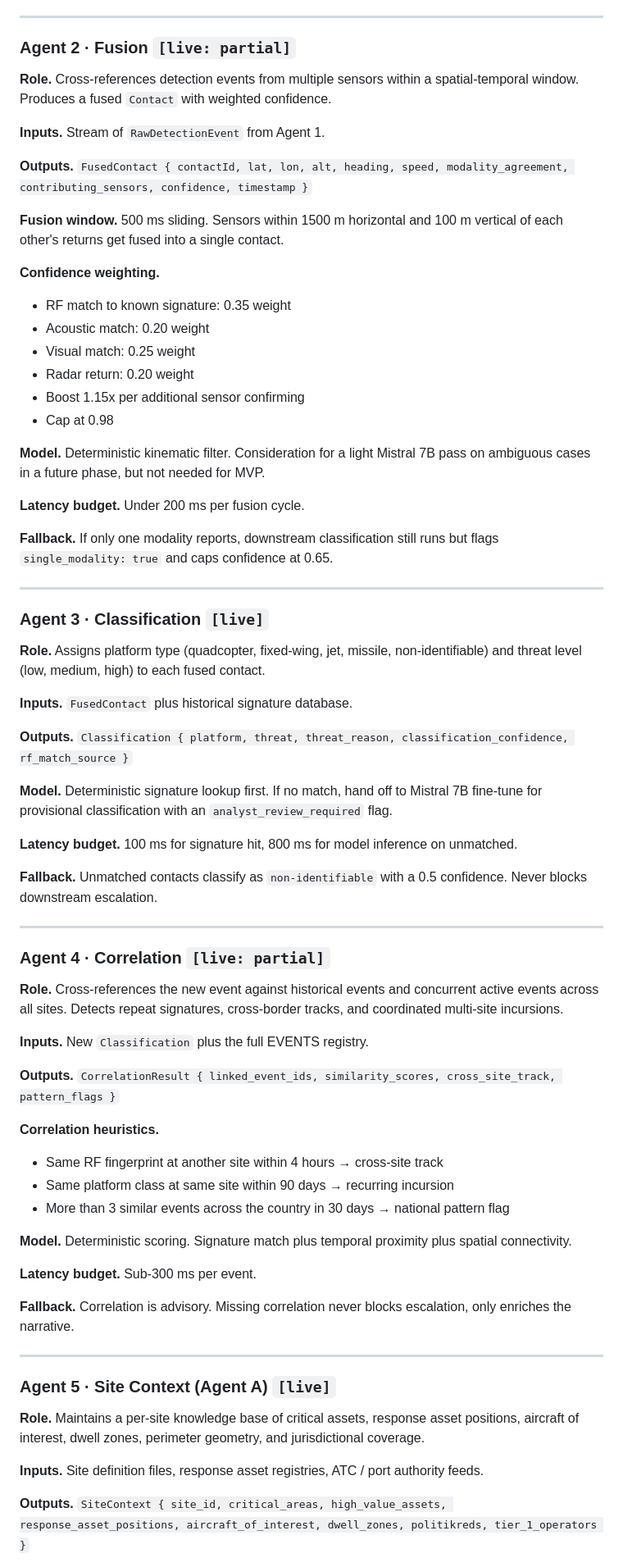
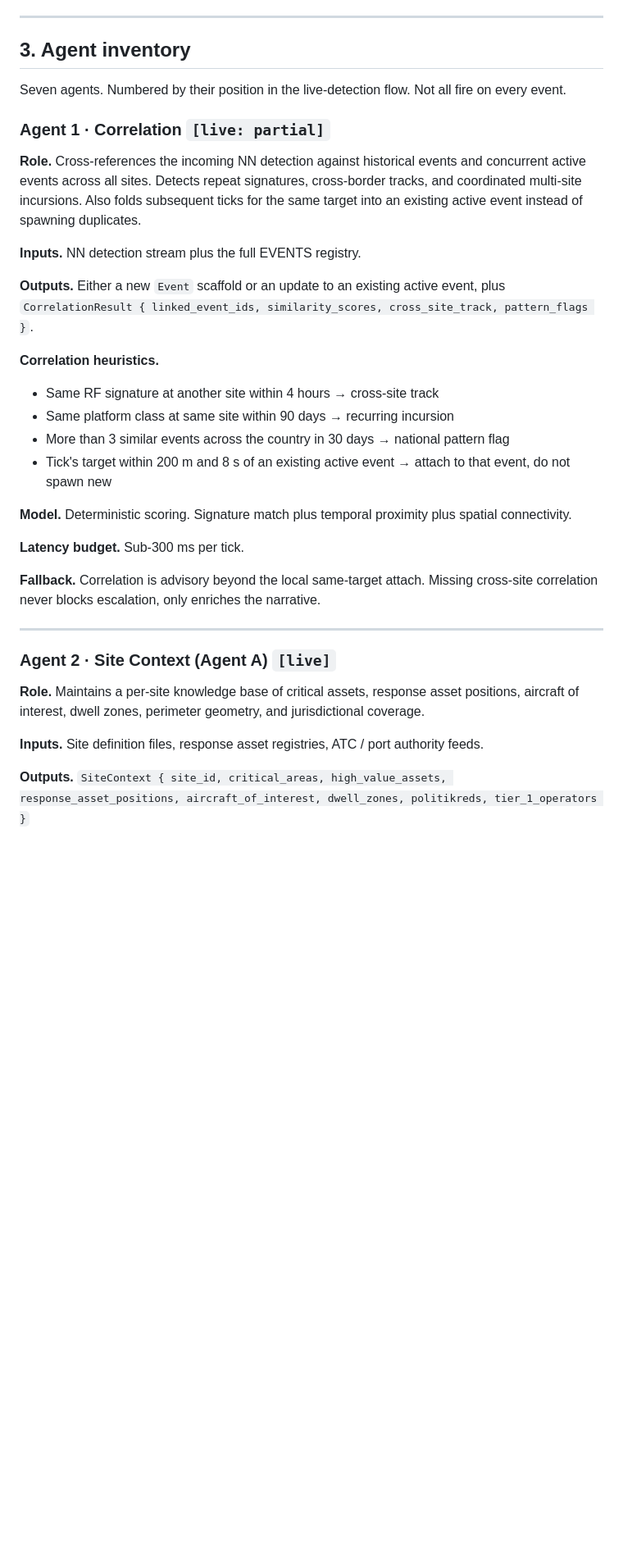
Before and after one commit to Luckyluc321/ISR-Systems-c2-platform, a Markdown page: docs/agentic-architecture.md, the part around one of its changes. Shown at 82% size. GitHub-like rendering; blank space fills up the shorter version.

```diff
--- a/docs/agentic-architecture.md
+++ b/docs/agentic-architecture.md
@@ -81,98 +98,53 @@ adapter, not touching downstream code.
 
 ---
 
-### Agent 2 · Fusion `[live: partial]`
+## 3. Agent inventory
 
-**Role.** Cross-references detection events from multiple sensors within
-a spatial-temporal window. Produces a fused `Contact` with weighted
-confidence.
+Seven agents. Numbered by their position in the live-detection flow.
+Not all fire on every event.
 
-**Inputs.** Stream of `RawDetectionEvent` from Agent 1.
+### Agent 1 · Correlation `[live: partial]`
 
-**Outputs.** `FusedContact { contactId, lat, lon, alt, heading, speed,
-modality_agreement, contributing_sensors, confidence, timestamp }`
+**Role.** Cross-references the incoming NN detection against
+historical events and concurrent active events across all sites.
+Detects repeat signatures, cross-border tracks, and coordinated
+multi-site incursions. Also folds subsequent ticks for the same
+target into an existing active event instead of spawning duplicates.
 
-**Fusion window.** 500 ms sliding. Sensors within 1500 m horizontal and
-100 m vertical of each other's returns get fused into a single contact.
+**Inputs.** NN detection stream plus the full EVENTS registry.
 
-**Confidence weighting.**
-- RF match to known signature: 0.35 weight
-- Acoustic match: 0.20 weight
-- Visual match: 0.25 weight
-- Radar return: 0.20 weight
-- Boost 1.15x per additional sensor confirming
-- Cap at 0.98
-
-**Model.** Deterministic kinematic filter. Consideration for a light
-Mistral 7B pass on ambiguous cases in a future phase, but not needed
-for MVP.
-
-**Latency budget.** Under 200 ms per fusion cycle.
-
-**Fallback.** If only one modality reports, downstream classification
-still runs but flags `single_modality: true` and caps confidence at
-0.65.
-
----
-
-### Agent 3 · Classification `[live]`
-
-**Role.** Assigns platform type (quadcopter, fixed-wing, jet, missile,
-non-identifiable) and threat level (low, medium, high) to each fused
-contact.
-
-**Inputs.** `FusedContact` plus historical signature database.
-
-**Outputs.** `Classification { platform, threat, threat_reason,
-classification_confidence, rf_match_source }`
-
-**Model.** Deterministic signature lookup first. If no match, hand off
-to Mistral 7B fine-tune for provisional classification with an
-`analyst_review_required` flag.
-
-**Latency budget.** 100 ms for signature hit, 800 ms for model
-inference on unmatched.
-
-**Fallback.** Unmatched contacts classify as `non-identifiable` with a
-0.5 confidence. Never blocks downstream escalation.
-
----
-
-### Agent 4 · Correlation `[live: partial]`
-
-**Role.** Cross-references the new event against historical events and
-concurrent active events across all sites. Detects repeat signatures,
-cross-border tracks, and coordinated multi-site incursions.
-
-**Inputs.** New `Classification` plus the full EVENTS registry.
-
-**Outputs.** `CorrelationResult { linked_event_ids, similarity_scores,
-cross_site_track, pattern_flags }`
+**Outputs.** Either a new `Event` scaffold or an update to an existing
+active event, plus `CorrelationResult { linked_event_ids,
+similarity_scores, cross_site_track, pattern_flags }`.
 
 **Correlation heuristics.**
-- Same RF fingerprint at another site within 4 hours → cross-site track
-- Same platform class at same site within 90 days → recurring incursion
+- Same RF signature at another site within 4 hours → cross-site track
+- Same platform class at same site within 90 days → recurring
+  incursion
 - More than 3 similar events across the country in 30 days → national
   pattern flag
+- Tick's target within 200 m and 8 s of an existing active event →
+  attach to that event, do not spawn new
 
 **Model.** Deterministic scoring. Signature match plus temporal
 proximity plus spatial connectivity.
 
-**Latency budget.** Sub-300 ms per event.
+**Latency budget.** Sub-300 ms per tick.
 
-**Fallback.** Correlation is advisory. Missing correlation never blocks
-escalation, only enriches the narrative.
+**Fallback.** Correlation is advisory beyond the local same-target
+attach. Missing cross-site correlation never blocks escalation, only
+enriches the narrative.
 
 ---
 
-### Agent 5 · Site Context (Agent A) `[live]`
+### Agent 2 · Site Context (Agent A) `[live]`
 
 **Role.** Maintains a per-site knowledge base of critical assets,
 response asset positions, aircraft of interest, dwell zones,
 perimeter geometry, and jurisdictional coverage.
 
-**Inputs.** Site definition files, response asset registries, ATC / port
-authority feeds.
+**Inputs.** Site definition files, response asset registries, ATC /
+port authority feeds.
 
 **Outputs.** `SiteContext { site_id, critical_areas, high_value_assets,
 response_asset_positions, aircraft_of_interest, dwell_zones,
```
Also changed, not shown: other parts of docs/agentic-architecture.md (+259 -221 lines).
